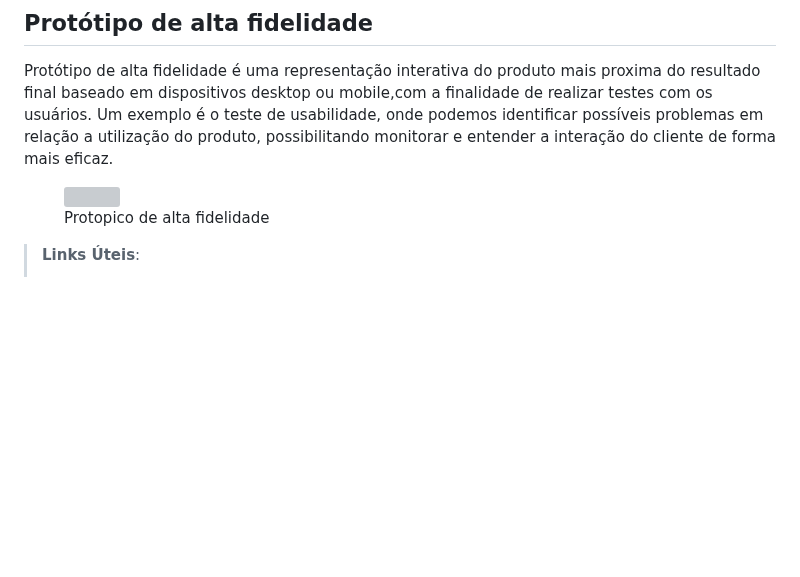
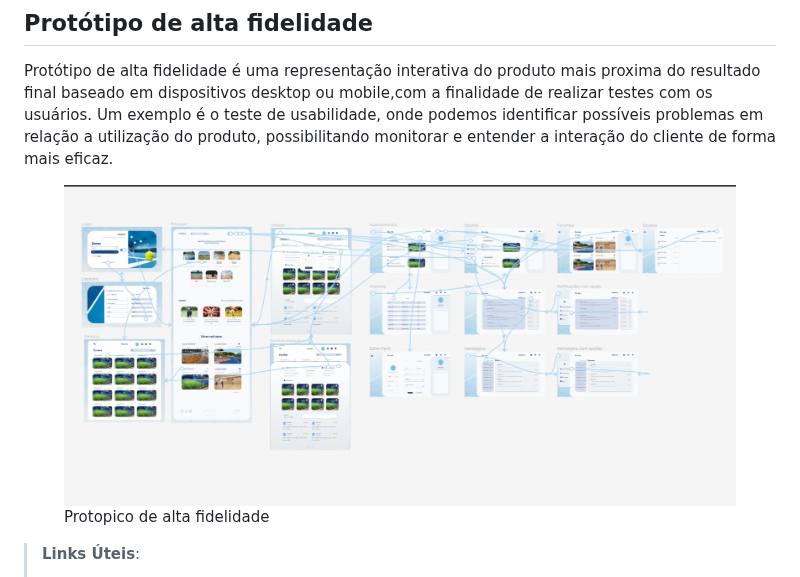
Before and after one commit to ICEI-PUC-Minas-PMV-ADS/pmv-ads-2024-1-e1-proj-web-t7-play-match, a Markdown page: documentos/04-Projeto de Interface.md, the part around the change. Drawn GitHub-style; blank space fills up the shorter version; grey boxes are pictures that could not be loaded.

```diff
--- a/documentos/04-Projeto de Interface.md
+++ b/documentos/04-Projeto de Interface.md
@@ -43,7 +43,7 @@ Protótipos de baixa fidelidade apresentam de forma simplificada o design da int
 Protótipo de alta fidelidade é uma representação interativa do produto mais proxima do resultado final baseado em dispositivos desktop ou mobile,com a finalidade de realizar testes com os usuários. Um exemplo é o teste de usabilidade, onde podemos identificar possíveis problemas em relação a utilização do produto, possibilitando monitorar e entender a interação do cliente de forma mais eficaz.
 
 <figure>
-  <img src=""/>
+  <img src="https://github.com/ICEI-PUC-Minas-PMV-ADS/pmv-ads-2024-1-e1-proj-web-t7-play-match/blob/main/documentos/img/tela%20completa.jpeg" alt="Prototipo de alta fidelidade"/>
   <figcaption>Protopico de alta fidelidade</figcaption>
 </figure>
 
```
